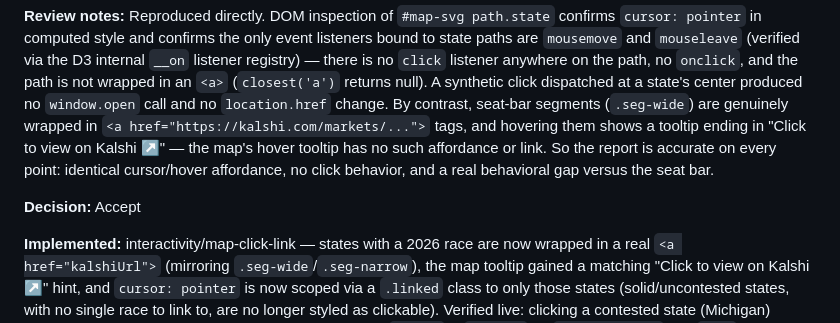
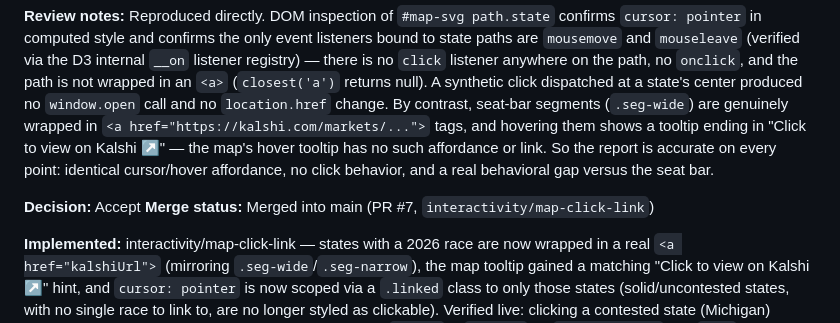
Before and after one commit to eebmagic/2026-senate-election-odds, a Markdown page: feedback/map-and-interactivity.md, the part around the change. Rendered like a GitHub page.

```diff
--- a/feedback/map-and-interactivity.md
+++ b/feedback/map-and-interactivity.md
@@ -11,6 +11,7 @@ SVG state paths on the "State-level control" map have `cursor: pointer` computed
 **Review notes:** Reproduced directly. DOM inspection of `#map-svg path.state` confirms `cursor: pointer` in computed style and confirms the only event listeners bound to state paths are `mousemove` and `mouseleave` (verified via the D3 internal `__on` listener registry) — there is no `click` listener anywhere on the path, no `onclick`, and the path is not wrapped in an `<a>` (`closest('a')` returns null). A synthetic click dispatched at a state's center produced no `window.open` call and no `location.href` change. By contrast, seat-bar segments (`.seg-wide`) are genuinely wrapped in `<a href="https://kalshi.com/markets/...">` tags, and hovering them shows a tooltip ending in "Click to view on Kalshi ↗" — the map's hover tooltip has no such affordance or link. So the report is accurate on every point: identical cursor/hover affordance, no click behavior, and a real behavioral gap versus the seat bar.
 
 **Decision:** Accept
+**Merge status:** Merged into main (PR #7, `interactivity/map-click-link`)
 
 **Implemented:** interactivity/map-click-link — states with a 2026 race are now wrapped in a real `<a href="kalshiUrl">` (mirroring `.seg-wide`/`.seg-narrow`), the map tooltip gained a matching "Click to view on Kalshi ↗" hint, and `cursor: pointer` is now scoped via a `.linked` class to only those states (solid/uncontested states, with no single race to link to, are no longer styled as clickable). Verified live: clicking a contested state (Michigan) opened its Kalshi market page in a new tab; computed `cursor` is `pointer` on `.state.linked` and `auto` on plain `.state`.
 
```
Also changed, not shown: feedback/content-clarity.md (+1 -0 lines), feedback/responsive-layout.md (+1 -0 lines).
